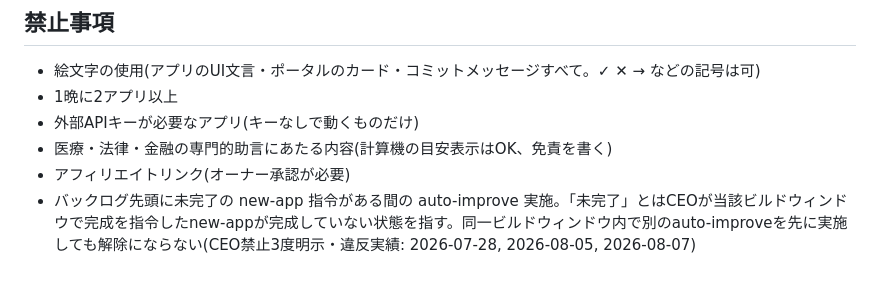
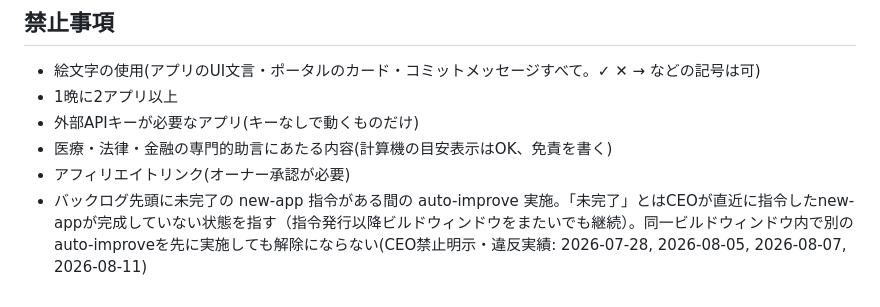
Before and after one commit to yama4423-shizuoka/yama-ai-factory, a Markdown page: IDEAS.md, the part around the change. Drawn GitHub-style.

Commit message:
coaching: 禁止事項「未完了」定義をウィンドウまたぎに明確化・違反実績追記

```diff
--- a/IDEAS.md
+++ b/IDEAS.md
@@ -93,4 +93,4 @@
 - 外部APIキーが必要なアプリ(キーなしで動くものだけ)
 - 医療・法律・金融の専門的助言にあたる内容(計算機の目安表示はOK、免責を書く)
 - アフィリエイトリンク(オーナー承認が必要)
-- バックログ先頭に未完了の new-app 指令がある間の auto-improve 実施。「未完了」とはCEOが当該ビルドウィンドウで完成を指令したnew-appが完成していない状態を指す。同一ビルドウィンドウ内で別のauto-improveを先に実施しても解除にならない(CEO禁止3度明示・違反実績: 2026-07-28, 2026-08-05, 2026-08-07)
+- バックログ先頭に未完了の new-app 指令がある間の auto-improve 実施。「未完了」とはCEOが直近に指令したnew-appが完成していない状態を指す（指令発行以降ビルドウィンドウをまたいでも継続）。同一ビルドウィンドウ内で別のauto-improveを先に実施しても解除にならない(CEO禁止明示・違反実績: 2026-07-28, 2026-08-05, 2026-08-07, 2026-08-11)
```
